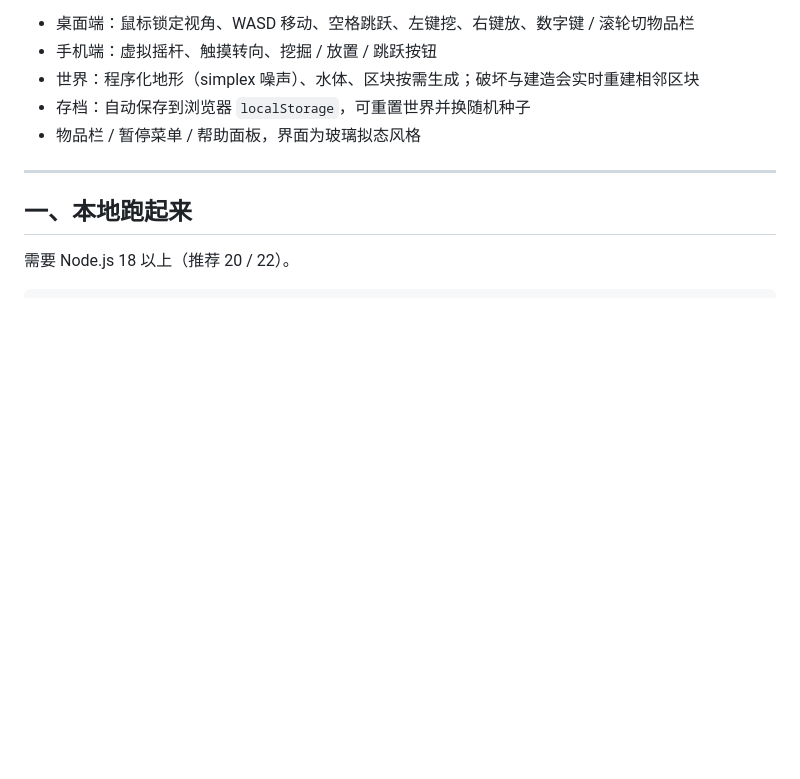
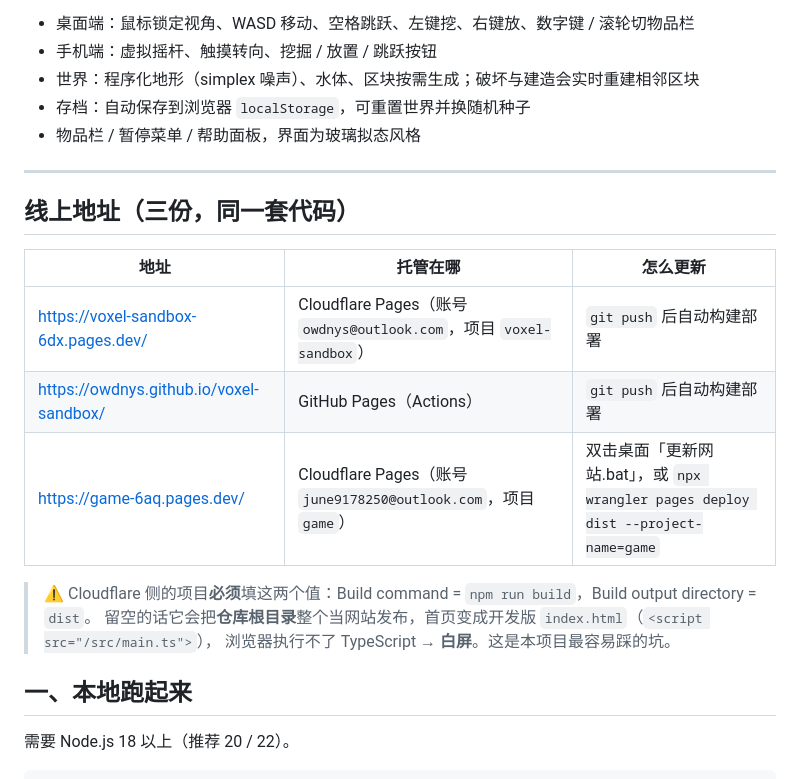
Before and after one commit to owdnys/voxel-sandbox, a Markdown page: README.md, the part around the change. Drawn GitHub-style; blank space fills up the shorter version.

Commit message:
docs: 补充三个线上地址与 Cloudflare 构建配置注意事项

```diff
--- a/README.md
+++ b/README.md
@@ -10,6 +10,18 @@
 - 物品栏 / 暂停菜单 / 帮助面板，界面为玻璃拟态风格
 
 ---
+
+## 线上地址（三份，同一套代码）
+
+| 地址 | 托管在哪 | 怎么更新 |
+| --- | --- | --- |
+| https://voxel-sandbox-6dx.pages.dev/ | Cloudflare Pages（账号 `owdnys@outlook.com`，项目 `voxel-sandbox`） | `git push` 后自动构建部署 |
+| https://owdnys.github.io/voxel-sandbox/ | GitHub Pages（Actions） | `git push` 后自动构建部署 |
+| https://game-6aq.pages.dev/ | Cloudflare Pages（账号 `june9178250@outlook.com`，项目 `game`） | 双击桌面「更新网站.bat」，或 `npx wrangler pages deploy dist --project-name=game` |
+
+> ⚠️ Cloudflare 侧的项目**必须**填这两个值：Build command = `npm run build`，Build output directory = `dist`。
+> 留空的话它会把**仓库根目录**整个当网站发布，首页变成开发版 `index.html`（`<script src="/src/main.ts">`），
+> 浏览器执行不了 TypeScript → **白屏**。这是本项目最容易踩的坑。
 
 ## 一、本地跑起来
 
```
